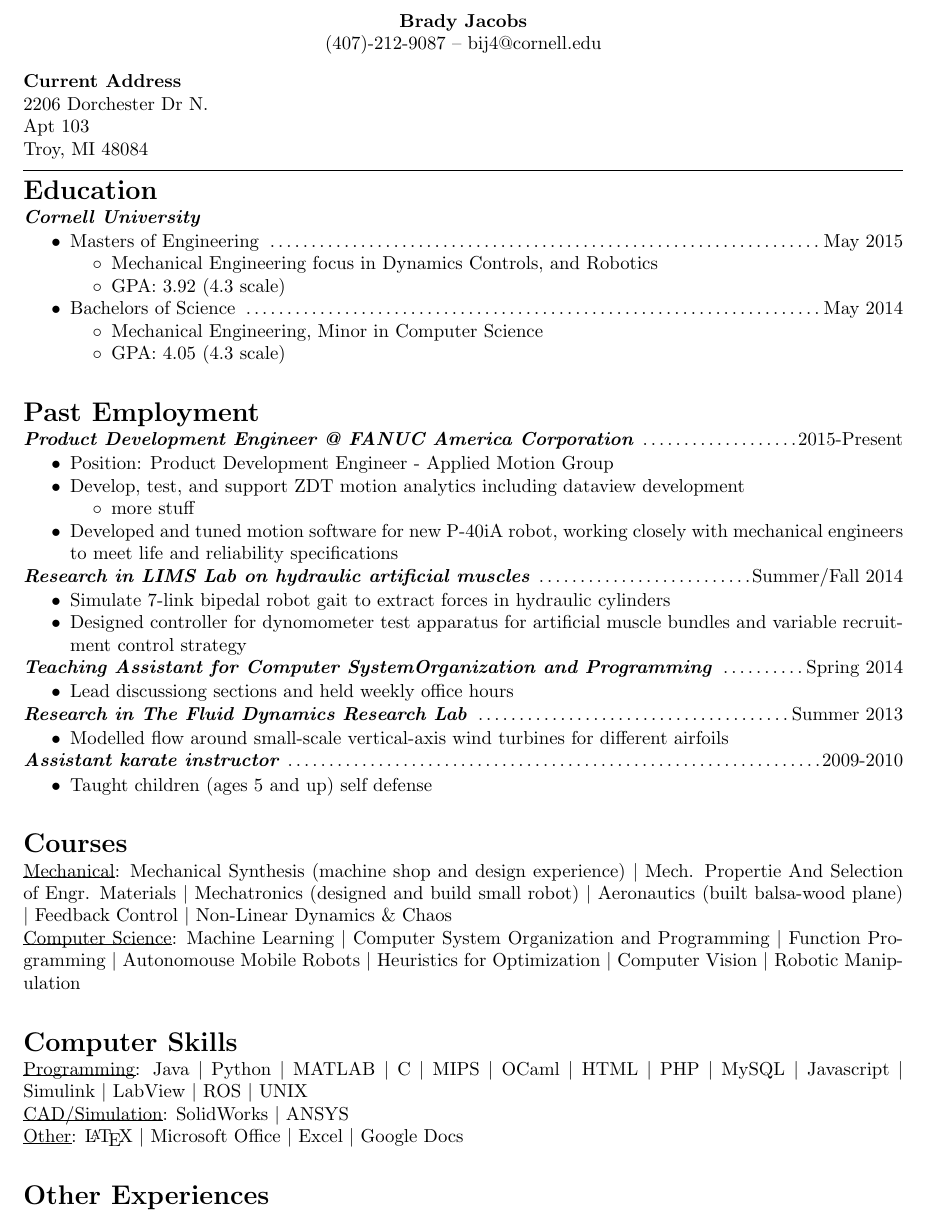
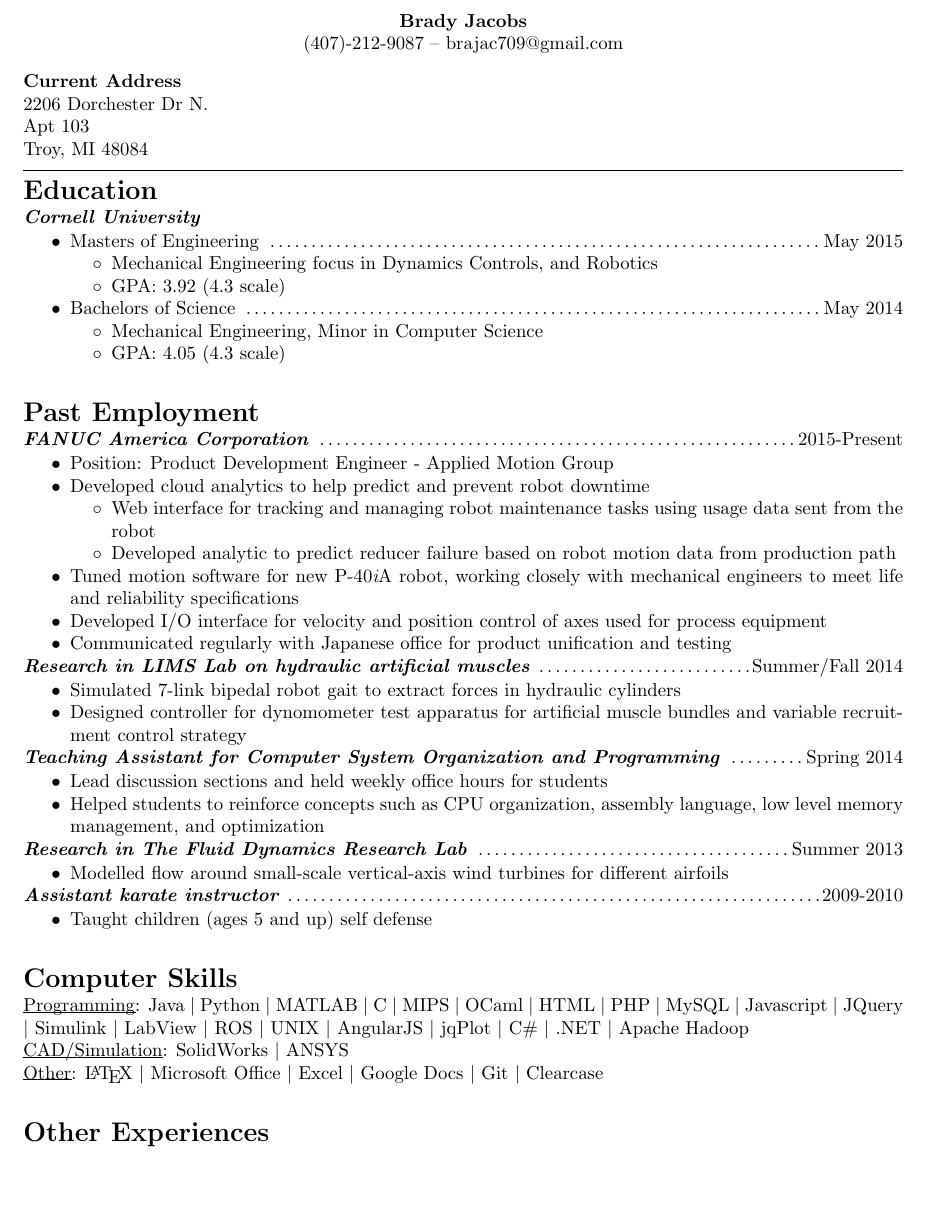
Before and after one commit to brajac709/MyResume, a LaTeX CV (my_resume.tex, which reads BradyResume.cls): part of the page, cut so that both start at the same text, the shorter picture padded with empty space. Compiled offline with pdfLaTeX.

Commit message:
Added more info to FAC and updated description of Office Hours

```diff
--- a/BradyResume.cls
+++ b/BradyResume.cls
@@ -101,3 +101,7 @@
                  \fi%
                 }%
                 {\setcounter{@pipecount}{0}\resetul}
+
+
+%Comment
+\newcommand{\comment}[1]{}
--- a/my_resume.tex
+++ b/my_resume.tex
@@ -1,6 +1,8 @@
 \documentclass{BradyResume}
 
 \address{2206 Dorchester Dr N. \\ Apt 103 \\ Troy, MI 48084}
+% TODO default is cornell
+\email{brajac709@gmail.com}
 
 \begin{document}
 \maketitle
@@ -23,28 +25,36 @@
 \end{itemize}
 
 \section*{Past Employment}
-\datesubsec{Product Development Engineer @ FANUC America Corporation}{2015-Present}
+%\datesubsec{Product Development Engineer @ FANUC America Corporation}{2015-Present}
+\datesubsec{FANUC America Corporation}{2015-Present}
 \begin{itemize}
   % TODO improve these.
   % Especially position description
   \item Position: Product Development Engineer - Applied Motion Group
-  \item Develop, test, and support ZDT motion analytics including dataview development
+  \item Developed cloud analytics to help predict and prevent robot downtime
+  % Develop, test, and support ZDT motion analytics including dataview development
   \begin{itemize}
-    \item more stuff
+    \item Web interface for tracking and managing robot maintenance tasks using usage data sent from the robot
+    \item Developed analytic to predict reducer failure based on  robot motion data from production path
   \end{itemize}
-  \item Developed and tuned motion software for new P-40iA robot, working closely with mechanical engineers to meet life and reliability specifications
+  \item Tuned motion software for new P-40{\it{i}}A robot, working closely with mechanical engineers to meet life and reliability specifications
+  \item Developed I/O interface for velocity and position control of axes used for process equipment
+  % Figure out better phrasing for communication w/ Japan
+  \item Communicated regularly with Japanese office for product unification and testing
+
 \end{itemize}
 \datesubsec{Research in LIMS Lab on hydraulic artificial muscles}%
            {Summer/Fall 2014}
 \begin{itemize}
-  \item Simulate 7-link bipedal robot gait to extract forces in hydraulic cylinders
+  \item Simulated 7-link bipedal robot gait to extract forces in hydraulic cylinders
   \item Designed controller for dynomometer test apparatus for artificial muscle bundles and variable recruitment control strategy
 \end{itemize}
 
-\datesubsec{Teaching Assistant for Computer System%
+\datesubsec{Teaching Assistant for Computer System %
             Organization and Programming}{Spring 2014}
 \begin{itemize}
-  \item Lead discussiong sections and held weekly office hours
+  \item Lead discussion sections and held weekly office hours for students
+  \item Helped students to reinforce concepts such as CPU organization, assembly language, low level memory management, and optimization
 \end{itemize}
 
 \datesubsec{Research in The Fluid Dynamics Research Lab}%
@@ -58,6 +68,8 @@
   \item Taught children (ages 5 and up) self defense
 \end{itemize}
 
+
+\comment{
 \section*{Courses}
 \begin{pipelist}[Mechanical]
     \item Mechanical Synthesis (machine shop and design experience)
@@ -90,10 +103,16 @@
     \item PHP
     \item MySQL
     \item Javascript
+    \item JQuery
     \item Simulink
     \item LabView
     \item ROS
     \item UNIX
+    \item AngularJS
+    \item jqPlot
+    \item C\#
+    \item .NET
+    \item Apache Hadoop
 \end{pipelist}
 
 \begin{pipelist}[CAD/Simulation]
@@ -106,6 +125,8 @@
     \item Microsoft Office
     \item Excel
     \item Google Docs
+    \item Git
+    \item Clearcase
 \end{pipelist}
 
 \section*{Other Experiences}
```
Also changed, not shown: my_resume.tex (1 more changed lines).
